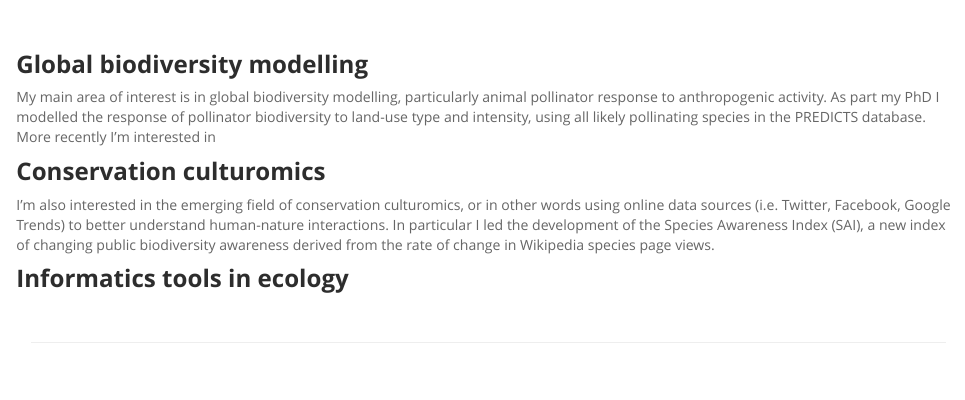
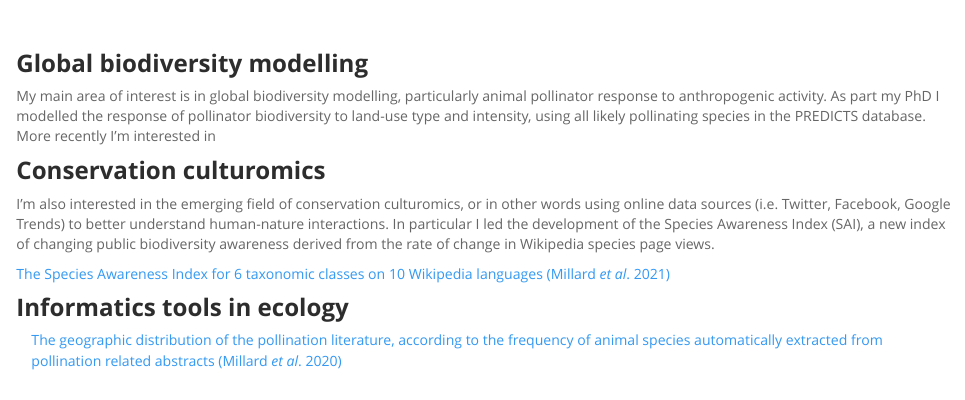
Before and after one commit to Joemillard/joemillard.github.io, an R Markdown document (research.Rmd): the page in a window 1100 px wide, from 50 px down before the commit and from 60 px down after it, so that both start at the same text. Rendered offline with R 4.5, knitr and Pandoc, with nearby package versions.

Commit message:
upload changes to research page and new images

```diff
--- a/research.Rmd
+++ b/research.Rmd
@@ -12,5 +12,9 @@ My main area of interest is in global biodiversity modelling, particularly anima
 ### **Conservation culturomics**
 I'm also interested in the emerging field of conservation culturomics, or in other words using online data sources (i.e. Twitter, Facebook, Google Trends) to better understand human-nature interactions. In particular I led the development of the Species Awareness Index (SAI), a new index of changing public biodiversity awareness derived from the rate of change in Wikipedia species page views.
 
+[The Species Awareness Index for 6 taxonomic classes on 10 Wikipedia languages (Millard *et al*. 2021)](Figure_3.png){#id .class width=90% height=90%}
+
 ### **Informatics tools in ecology**
 </div>
+
+[The geographic distribution of the  pollination literature, according to the frequency of animal species automatically extracted from pollination related abstracts (Millard *et al*. 2020)](abstract_geoparse-major-minor_ratio_14.png){#id .class width=90% height=90%}
```
Also changed, not shown: 3 other files.
